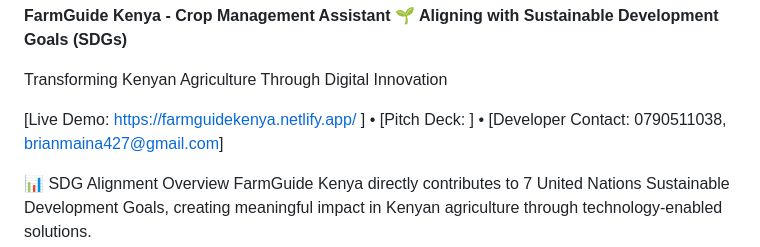
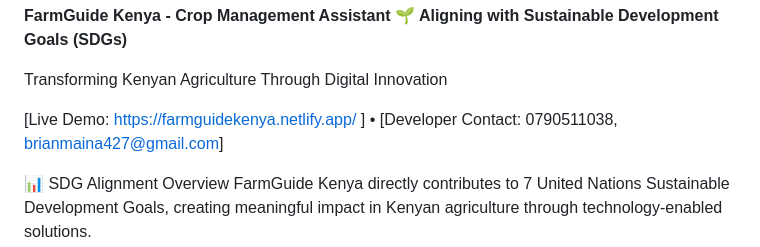
Before and after one commit to Brianmaina427/FarmGuide-Kenya, a Markdown page: README.md, the part around the change. Rendered like a GitHub page.

Commit message:
README.md
Removed Pitch Deck link from README.

```diff
--- a/README.md
+++ b/README.md
@@ -3,7 +3,7 @@
 
 Transforming Kenyan Agriculture Through Digital Innovation
 
-[Live Demo: https://farmguidekenya.netlify.app/ ] • [Pitch Deck: ] • [Developer Contact: 0790511038, brianmaina427@gmail.com]
+[Live Demo: https://farmguidekenya.netlify.app/ ] • [Developer Contact: 0790511038, brianmaina427@gmail.com]
 
 </div>
 📊 SDG Alignment Overview
```
